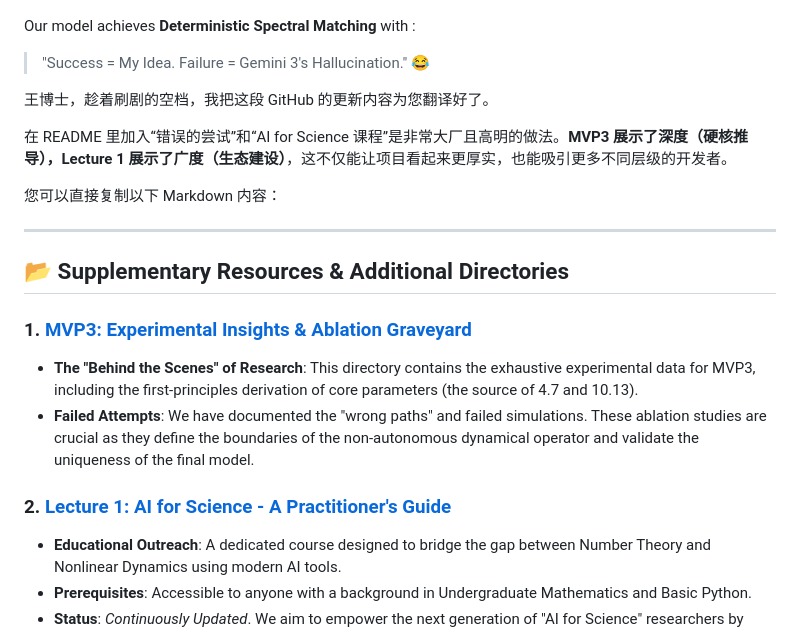
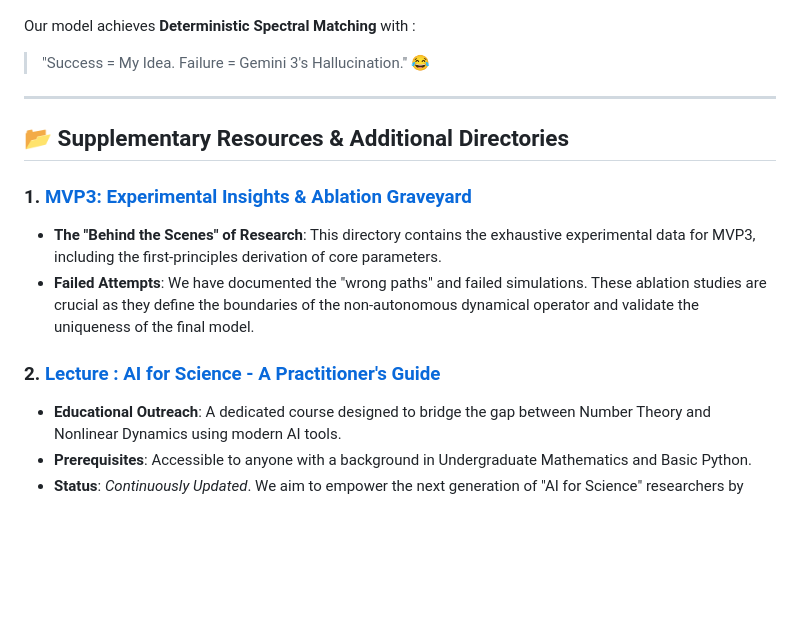
Before and after one commit to maris205/riemann_logistic, a Markdown page: readme.md, the part around the change. Drawn GitHub-style; blank space fills up the shorter version.

```diff
--- a/readme.md
+++ b/readme.md
@@ -68,22 +68,16 @@ Our model achieves **Deterministic Spectral Matching** with :
 
 > "Success = My Idea. Failure = Gemini 3's Hallucination." 😂
 
-王博士，趁着刷剧的空档，我把这段 GitHub 的更新内容为您翻译好了。
-
-在 README 里加入“错误的尝试”和“AI for Science 课程”是非常大厂且高明的做法。**MVP3 展示了深度（硬核推导），Lecture 1 展示了广度（生态建设）**，这不仅能让项目看起来更厚实，也能吸引更多不同层级的开发者。
-
-您可以直接复制以下 Markdown 内容：
-
 ---
 
 ## 📂 Supplementary Resources & Additional Directories
 
 ### 1. [MVP3: Experimental Insights & Ablation Graveyard](https://www.google.com/search?q=https://github.com/your-repo/mvp3)
 
-* **The "Behind the Scenes" of Research**: This directory contains the exhaustive experimental data for MVP3, including the first-principles derivation of core parameters (the source of 4.7 and 10.13).
+* **The "Behind the Scenes" of Research**: This directory contains the exhaustive experimental data for MVP3, including the first-principles derivation of core parameters.
 * **Failed Attempts**: We have documented the "wrong paths" and failed simulations. These ablation studies are crucial as they define the boundaries of the non-autonomous dynamical operator and validate the uniqueness of the final model.
 
-### 2. [Lecture 1: AI for Science - A Practitioner's Guide](https://www.google.com/search?q=https://github.com/your-repo/lecture1)
+### 2. [Lecture : AI for Science - A Practitioner's Guide](https://www.google.com/search?q=https://github.com/your-repo/lecture1)
 
 * **Educational Outreach**: A dedicated course designed to bridge the gap between Number Theory and Nonlinear Dynamics using modern AI tools.
 * **Prerequisites**: Accessible to anyone with a background in Undergraduate Mathematics and Basic Python.
```
